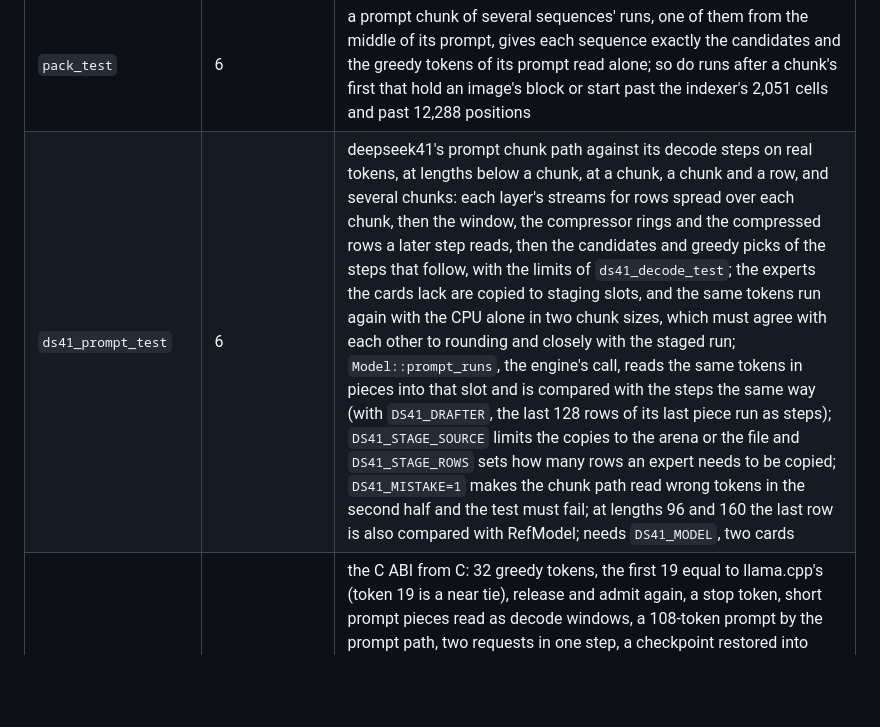
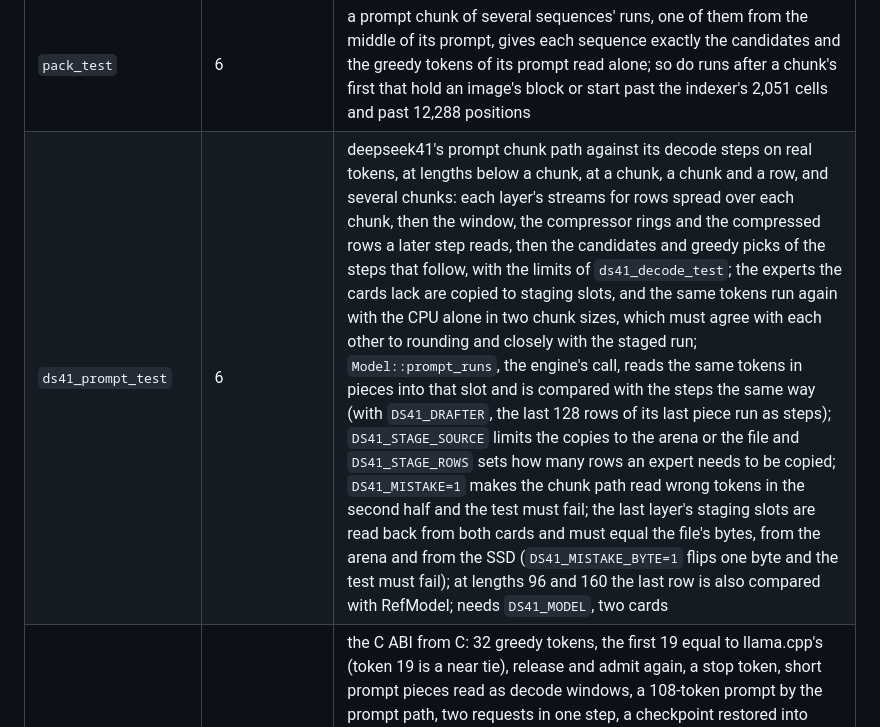
Before and after one commit to avra-m3/c0ven, a Markdown page: docs/DEVELOPING.md, the part around the change. Drawn GitHub-style; blank space fills up the shorter version.

Commit message:
docs: ds41_prompt_test's staged byte check

```diff
--- a/docs/DEVELOPING.md
+++ b/docs/DEVELOPING.md
@@ -68,7 +68,7 @@ docker exec engine-dev bash -c 'cd /src/build && ENGINE_EXPECT_GPUS=2 ctest -L g
 | `encoder_test` | 4 | the image encoder against llama.cpp's rows for the same images and video frame pairs ([images](measurements/MEASUREMENTS.md#2026-10-17-encoder-reference), [pairs](measurements/MEASUREMENTS.md#2026-10-17-video-pair-reference)): mean cosine at least 0.999, least at least 0.95. Needs `$FLASH_REF_DIR/vision` and the `mmproj` file |
 | `batch_test` | 6 | a decode step of several rows (several sequences, a window of one, or windows of several in one step, each committed alone) gives each row exactly its single-row result |
 | `pack_test` | 6 | a prompt chunk of several sequences' runs, one of them from the middle of its prompt, gives each sequence exactly the candidates and the greedy tokens of its prompt read alone; so do runs after a chunk's first that hold an image's block or start past the indexer's 2,051 cells and past 12,288 positions |
-| `ds41_prompt_test` | 6 | deepseek41's prompt chunk path against its decode steps on real tokens, at lengths below a chunk, at a chunk, a chunk and a row, and several chunks: each layer's streams for rows spread over each chunk, then the window, the compressor rings and the compressed rows a later step reads, then the candidates and greedy picks of the steps that follow, with the limits of `ds41_decode_test`; the experts the cards lack are copied to staging slots, and the same tokens run again with the CPU alone in two chunk sizes, which must agree with each other to rounding and closely with the staged run; `Model::prompt_runs`, the engine's call, reads the same tokens in pieces into that slot and is compared with the steps the same way (with `DS41_DRAFTER`, the last 128 rows of its last piece run as steps); `DS41_STAGE_SOURCE` limits the copies to the arena or the file and `DS41_STAGE_ROWS` sets how many rows an expert needs to be copied; `DS41_MISTAKE=1` makes the chunk path read wrong tokens in the second half and the test must fail; at lengths 96 and 160 the last row is also compared with RefModel; needs `DS41_MODEL`, two cards |
+| `ds41_prompt_test` | 6 | deepseek41's prompt chunk path against its decode steps on real tokens, at lengths below a chunk, at a chunk, a chunk and a row, and several chunks: each layer's streams for rows spread over each chunk, then the window, the compressor rings and the compressed rows a later step reads, then the candidates and greedy picks of the steps that follow, with the limits of `ds41_decode_test`; the experts the cards lack are copied to staging slots, and the same tokens run again with the CPU alone in two chunk sizes, which must agree with each other to rounding and closely with the staged run; `Model::prompt_runs`, the engine's call, reads the same tokens in pieces into that slot and is compared with the steps the same way (with `DS41_DRAFTER`, the last 128 rows of its last piece run as steps); `DS41_STAGE_SOURCE` limits the copies to the arena or the file and `DS41_STAGE_ROWS` sets how many rows an expert needs to be copied; `DS41_MISTAKE=1` makes the chunk path read wrong tokens in the second half and the test must fail; the last layer's staging slots are read back from both cards and must equal the file's bytes, from the arena and from the SSD (`DS41_MISTAKE_BYTE=1` flips one byte and the test must fail); at lengths 96 and 160 the last row is also compared with RefModel; needs `DS41_MODEL`, two cards |
 | `api_test` | 5 | the C ABI from C: 32 greedy tokens, the first 19 equal to llama.cpp's (token 19 is a near tie), release and admit again, a stop token, short prompt pieces read as decode windows, a 108-token prompt by the prompt path, two requests in one step, a checkpoint restored into another slot that shares the first slot's pages and copies the page the checkpoint ends inside, one token read after a restore, the timing records; with the draft layer's tensors (`FLASH_MTP_DIR`, by default `/models/mtp`), drafting gives the same tokens alone and with two slots drafting in one window; with adaptive swaps, three requests keep their first 16 tokens |
 
 A test whose model is missing skips (exit code 77), except `matvec_test`, `qgemm_test` and `moe_test`, which then
```
